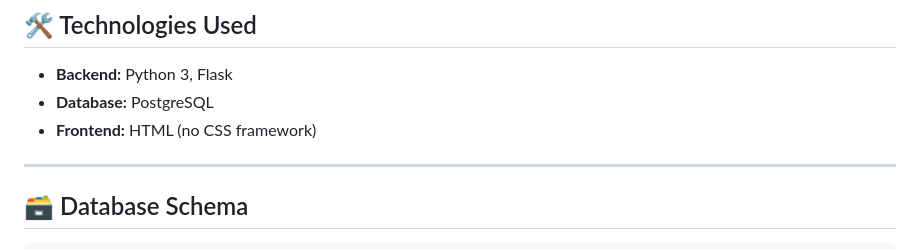
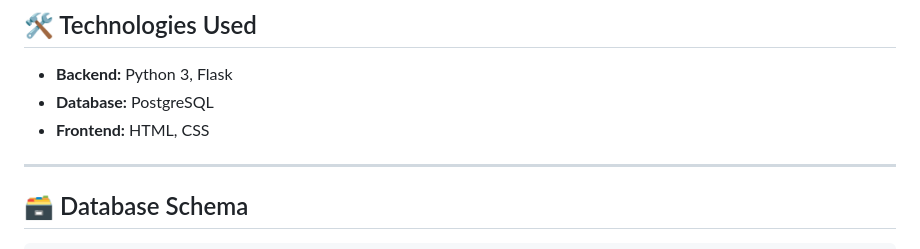
Before and after one commit to Bharathidhasan06/Inventory-Management-System, a Markdown page: README.md, the part around the change. Drawn GitHub-style.

```diff
--- a/README.md
+++ b/README.md
@@ -36,7 +36,7 @@ This is a **Flask-based Inventory Management Web Application** that uses **Postg
 
 - **Backend:** Python 3, Flask
 - **Database:** PostgreSQL
-- **Frontend:** HTML (no CSS framework)
+- **Frontend:** HTML, CSS
 
 ---
 
```
